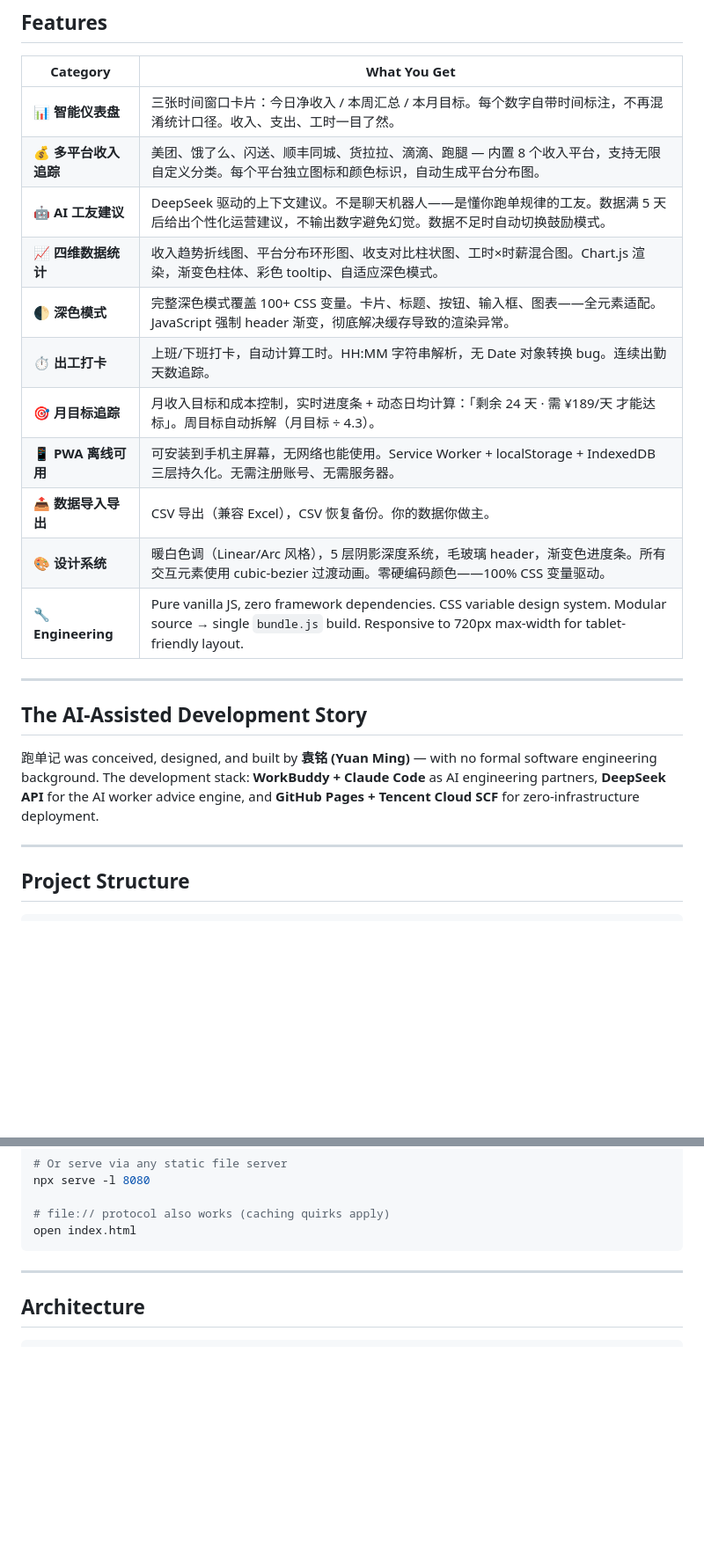
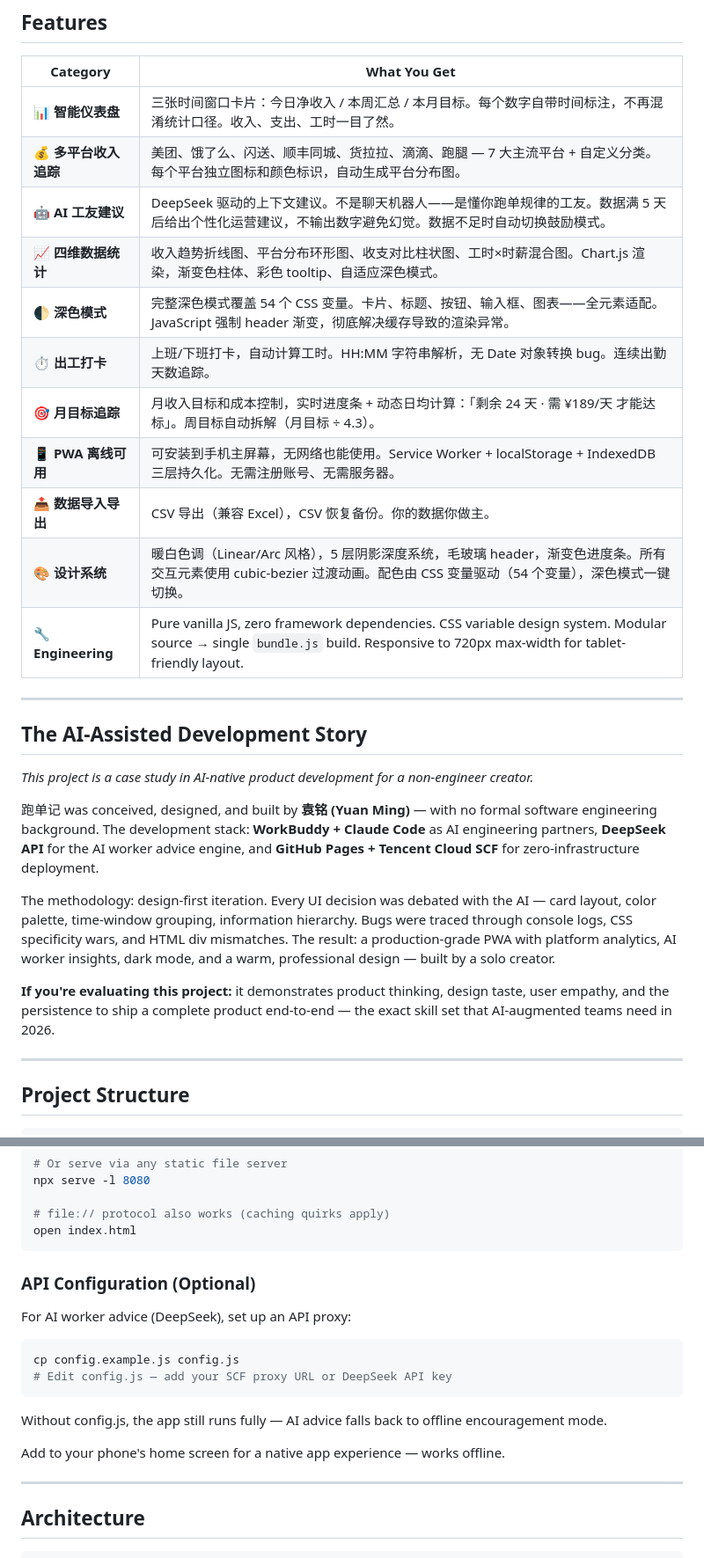
Before and after one commit to onion-create/gigbook, a Markdown page: README.md, 2 parts joined by grey strips. Shown at 88% size. Rendered like a GitHub page; blank space fills up the shorter version.

````diff
--- a/README.md
+++ b/README.md
@@ -58,22 +58,28 @@ No app answered that. So I built one.
 | Category | What You Get |
 |----------|--------------|
 | 📊 **智能仪表盘** | 三张时间窗口卡片：今日净收入 / 本周汇总 / 本月目标。每个数字自带时间标注，不再混淆统计口径。收入、支出、工时一目了然。 |
-| 💰 **多平台收入追踪** | 美团、饿了么、闪送、顺丰同城、货拉拉、滴滴、跑腿 — 内置 8 个收入平台，支持无限自定义分类。每个平台独立图标和颜色标识，自动生成平台分布图。 |
+| 💰 **多平台收入追踪** | 美团、饿了么、闪送、顺丰同城、货拉拉、滴滴、跑腿 — 7 大主流平台 + 自定义分类。每个平台独立图标和颜色标识，自动生成平台分布图。 |
 | 🤖 **AI 工友建议** | DeepSeek 驱动的上下文建议。不是聊天机器人——是懂你跑单规律的工友。数据满 5 天后给出个性化运营建议，不输出数字避免幻觉。数据不足时自动切换鼓励模式。 |
 | 📈 **四维数据统计** | 收入趋势折线图、平台分布环形图、收支对比柱状图、工时×时薪混合图。Chart.js 渲染，渐变色柱体、彩色 tooltip、自适应深色模式。 |
-| 🌓 **深色模式** | 完整深色模式覆盖 100+ CSS 变量。卡片、标题、按钮、输入框、图表——全元素适配。JavaScript 强制 header 渐变，彻底解决缓存导致的渲染异常。 |
+| 🌓 **深色模式** | 完整深色模式覆盖 54 个 CSS 变量。卡片、标题、按钮、输入框、图表——全元素适配。JavaScript 强制 header 渐变，彻底解决缓存导致的渲染异常。 |
 | ⏱ **出工打卡** | 上班/下班打卡，自动计算工时。HH:MM 字符串解析，无 Date 对象转换 bug。连续出勤天数追踪。 |
 | 🎯 **月目标追踪** | 月收入目标和成本控制，实时进度条 + 动态日均计算：「剩余 24 天 · 需 ¥189/天 才能达标」。周目标自动拆解（月目标 ÷ 4.3）。 |
 | 📱 **PWA 离线可用** | 可安装到手机主屏幕，无网络也能使用。Service Worker + localStorage + IndexedDB 三层持久化。无需注册账号、无需服务器。 |
 | 📤 **数据导入导出** | CSV 导出（兼容 Excel），CSV 恢复备份。你的数据你做主。 |
-| 🎨 **设计系统** | 暖白色调（Linear/Arc 风格），5 层阴影深度系统，毛玻璃 header，渐变色进度条。所有交互元素使用 cubic-bezier 过渡动画。零硬编码颜色——100% CSS 变量驱动。 |
+| 🎨 **设计系统** | 暖白色调（Linear/Arc 风格），5 层阴影深度系统，毛玻璃 header，渐变色进度条。所有交互元素使用 cubic-bezier 过渡动画。配色由 CSS 变量驱动（54 个变量），深色模式一键切换。 |
 | 🔧 **Engineering** | Pure vanilla JS, zero framework dependencies. CSS variable design system. Modular source → single `bundle.js` build. Responsive to 720px max-width for tablet-friendly layout. |
 
 ---
 
 ## The AI-Assisted Development Story
 
+*This project is a case study in AI-native product development for a non-engineer creator.*
+
 跑单记 was conceived, designed, and built by **袁铭 (Yuan Ming)** — with no formal software engineering background. The development stack: **WorkBuddy + Claude Code** as AI engineering partners, **DeepSeek API** for the AI worker advice engine, and **GitHub Pages + Tencent Cloud SCF** for zero-infrastructure deployment.
+
+The methodology: design-first iteration. Every UI decision was debated with the AI — card layout, color palette, time-window grouping, information hierarchy. Bugs were traced through console logs, CSS specificity wars, and HTML div mismatches. The result: a production-grade PWA with platform analytics, AI worker insights, dark mode, and a warm, professional design — built by a solo creator.
+
+**If you're evaluating this project:** it demonstrates product thinking, design taste, user empathy, and the persistence to ship a complete product end-to-end — the exact skill set that AI-augmented teams need in 2026.
 
 ---
 
@@ -115,6 +121,20 @@ npx serve -l 8080
 # file:// protocol also works (caching quirks apply)
 open index.html
 ```
+
+### API Configuration (Optional)
+
+For AI worker advice (DeepSeek), set up an API proxy:
+
+```bash
+cp config.example.js config.js
+# Edit config.js — add your SCF proxy URL or DeepSeek API key
+```
+
+Without config.js, the app still runs fully — AI advice falls back to offline encouragement mode.
+
+Add to your phone's home screen for a native app experience — works offline.
+
 ---
 
 ## Architecture
````
Also changed, not shown: other parts of README.md (+1 -1 lines).
